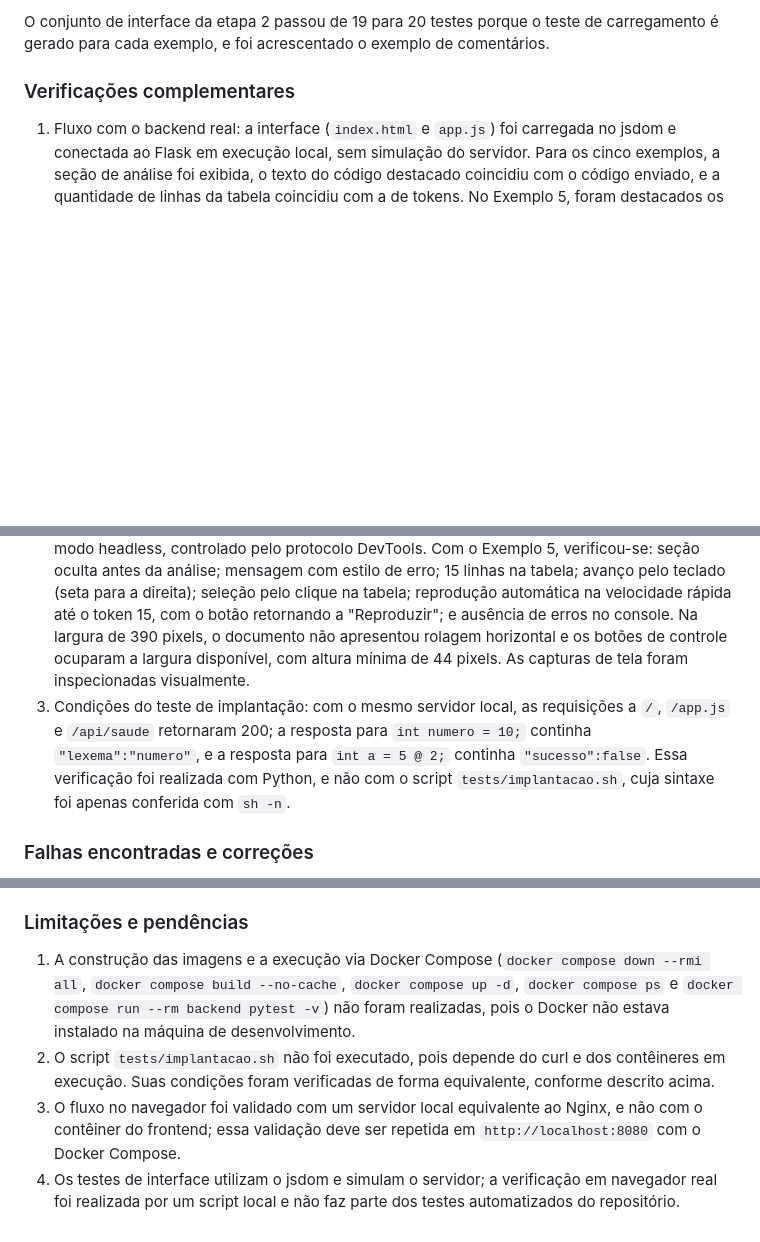
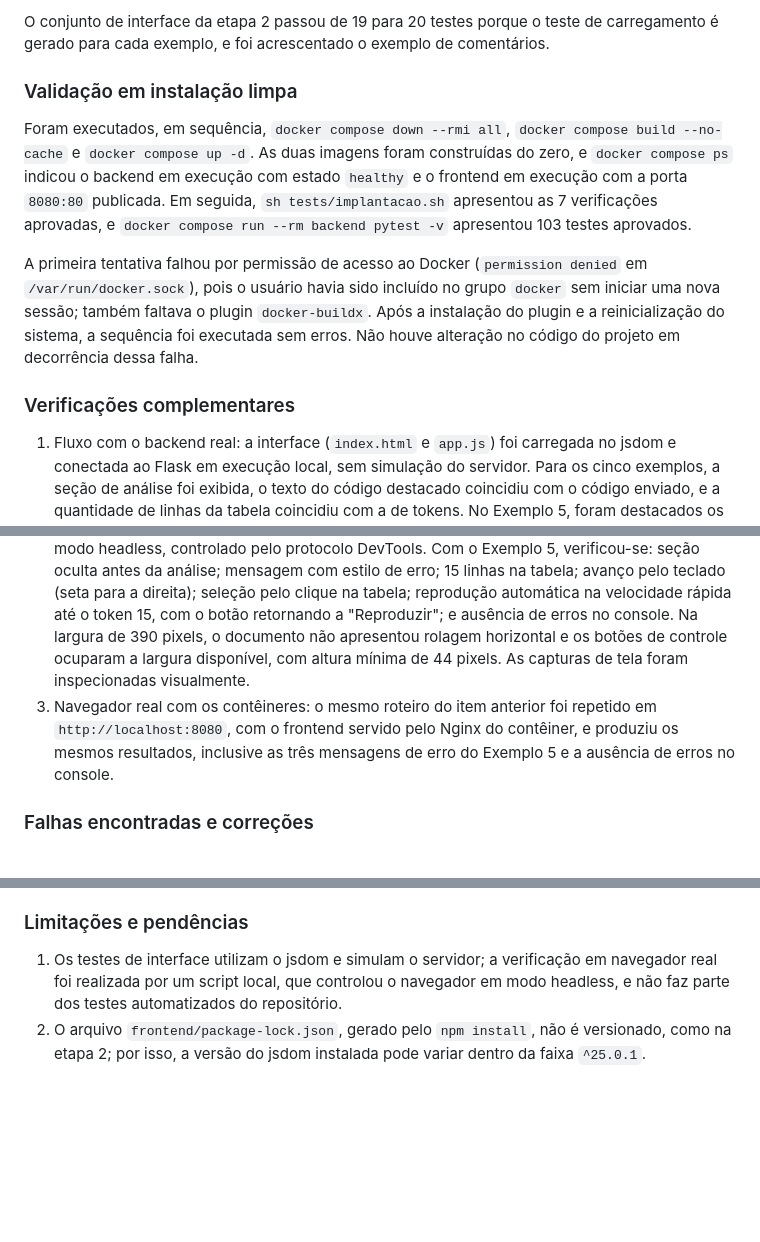
Before and after one commit to Anavalerianob/compiladores-minic, a Markdown page: docs/testes.md, 3 parts joined by grey strips. Drawn GitHub-style; blank space fills up the shorter version.

```diff
--- a/docs/testes.md
+++ b/docs/testes.md
@@ -45,11 +45,17 @@ A execução completa do backend (`cd backend && pytest -v`) resultou em 103 tes
 
 O conjunto de interface da etapa 2 passou de 19 para 20 testes porque o teste de carregamento é gerado para cada exemplo, e foi acrescentado o exemplo de comentários.
+
+### Validação em instalação limpa
+
+Foram executados, em sequência, `docker compose down --rmi all`, `docker compose build --no-cache` e `docker compose up -d`. As duas imagens foram construídas do zero, e `docker compose ps` indicou o backend em execução com estado `healthy` e o frontend em execução com a porta `8080:80` publicada. Em seguida, `sh tests/implantacao.sh` apresentou as 7 verificações aprovadas, e `docker compose run --rm backend pytest -v` apresentou 103 testes aprovados.
+
+A primeira tentativa falhou por permissão de acesso ao Docker (`permission denied` em `/var/run/docker.sock`), pois o usuário havia sido incluído no grupo `docker` sem iniciar uma nova sessão; também faltava o plugin `docker-buildx`. Após a instalação do plugin e a reinicialização do sistema, a sequência foi executada sem erros. Não houve alteração no código do projeto em decorrência dessa falha.
 
 ### Verificações complementares
 
 1. Fluxo com o backend real: a interface (`index.html` e `app.js`) foi carregada no jsdom e conectada ao Flask em execução local, sem simulação do servidor. Para os cinco exemplos, a seção de análise foi exibida, o texto do código destacado coincidiu com o código enviado, e a quantidade de linhas da tabela coincidiu com a de tokens. No Exemplo 5, foram destacados os erros `7.5.1` (linha 2, coluna 15), `@` (linha 3, coluna 15) e `/*` (linha 4, coluna 1); as colunas foram conferidas manualmente, caractere a caractere.
 2. Navegador real: o frontend foi servido por um servidor Python local que repassa `/api/` ao Flask, reproduzindo o comportamento do `nginx.conf`, e foi aberto no navegador Brave em modo headless, controlado pelo protocolo DevTools. Com o Exemplo 5, verificou-se: seção oculta antes da análise; mensagem com estilo de erro; 15 linhas na tabela; avanço pelo teclado (seta para a direita); seleção pelo clique na tabela; reprodução automática na velocidade rápida até o token 15, com o botão retornando a "Reproduzir"; e ausência de erros no console. Na largura de 390 pixels, o documento não apresentou rolagem horizontal e os botões de controle ocuparam a largura disponível, com altura mínima de 44 pixels. As capturas de tela foram inspecionadas visualmente.
-3. Condições do teste de implantação: com o mesmo servidor local, as requisições a `/`, `/app.js` e `/api/saude` retornaram 200; a resposta para `int numero = 10;` continha `"lexema":"numero"`, e a resposta para `int a = 5 @ 2;` continha `"sucesso":false`. Essa verificação foi realizada com Python, e não com o script `tests/implantacao.sh`, cuja sintaxe foi apenas conferida com `sh -n`.
+3. Navegador real com os contêineres: o mesmo roteiro do item anterior foi repetido em `http://localhost:8080`, com o frontend servido pelo Nginx do contêiner, e produziu os mesmos resultados, inclusive as três mensagens de erro do Exemplo 5 e a ausência de erros no console.
 
 ### Falhas encontradas e correções
 
@@ -65,7 +71,5 @@ O conjunto de interface da etapa 2 passou de 19 para 20 testes porque o teste de
 
 ### Limitações e pendências
 
-1. A construção das imagens e a execução via Docker Compose (`docker compose down --rmi all`, `docker compose build --no-cache`, `docker compose up -d`, `docker compose ps` e `docker compose run --rm backend pytest -v`) não foram realizadas, pois o Docker não estava instalado na máquina de desenvolvimento.
-2. O script `tests/implantacao.sh` não foi executado, pois depende do curl e dos contêineres em execução. Suas condições foram verificadas de forma equivalente, conforme descrito acima.
-3. O fluxo no navegador foi validado com um servidor local equivalente ao Nginx, e não com o contêiner do frontend; essa validação deve ser repetida em `http://localhost:8080` com o Docker Compose.
-4. Os testes de interface utilizam o jsdom e simulam o servidor; a verificação em navegador real foi realizada por um script local e não faz parte dos testes automatizados do repositório.
+1. Os testes de interface utilizam o jsdom e simulam o servidor; a verificação em navegador real foi realizada por um script local, que controlou o navegador em modo headless, e não faz parte dos testes automatizados do repositório.
+2. O arquivo `frontend/package-lock.json`, gerado pelo `npm install`, não é versionado, como na etapa 2; por isso, a versão do jsdom instalada pode variar dentro da faixa `^25.0.1`.
```
Also changed, not shown: other parts of docs/testes.md (+7 -7 lines), README.md (+2 -2 lines).
